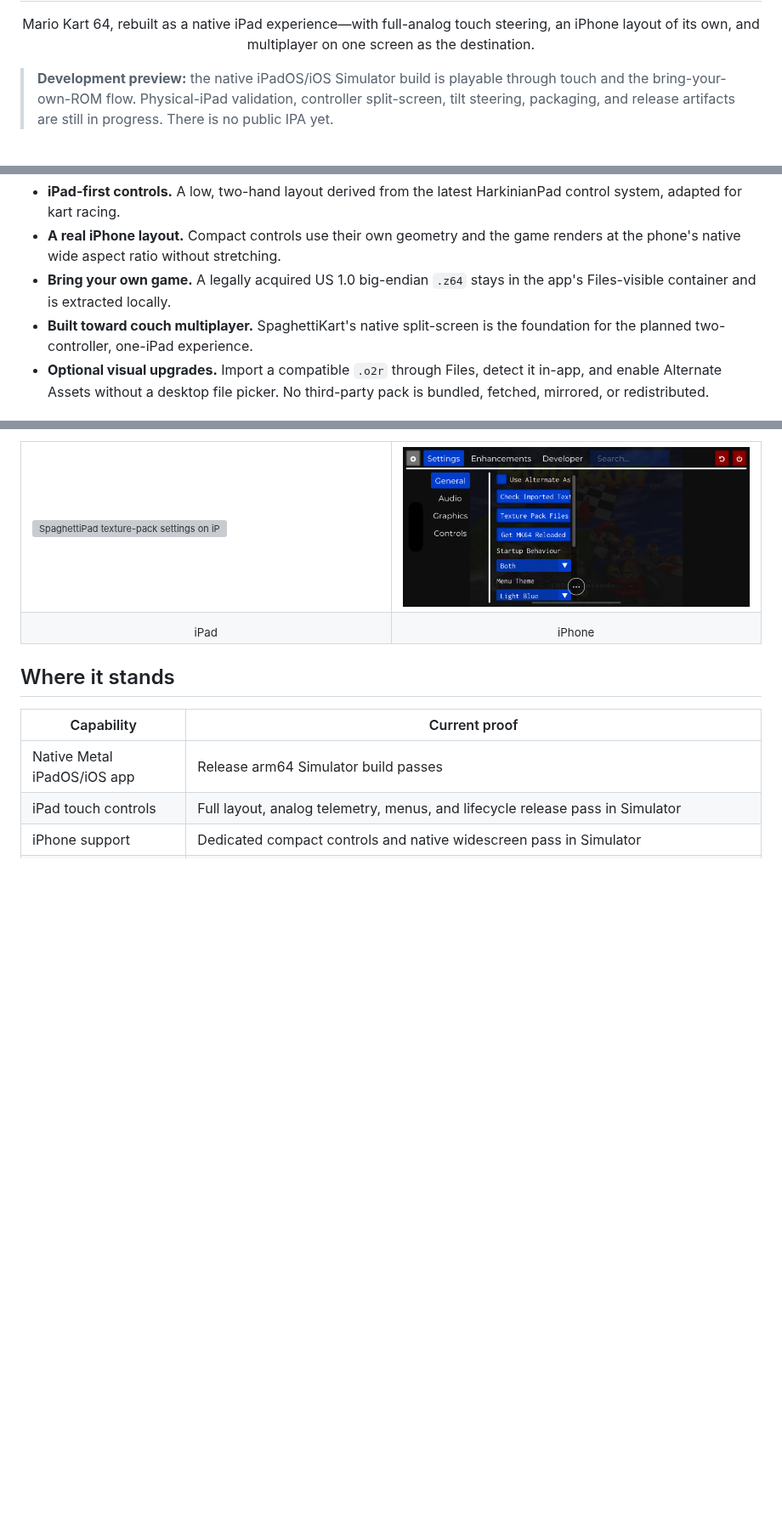
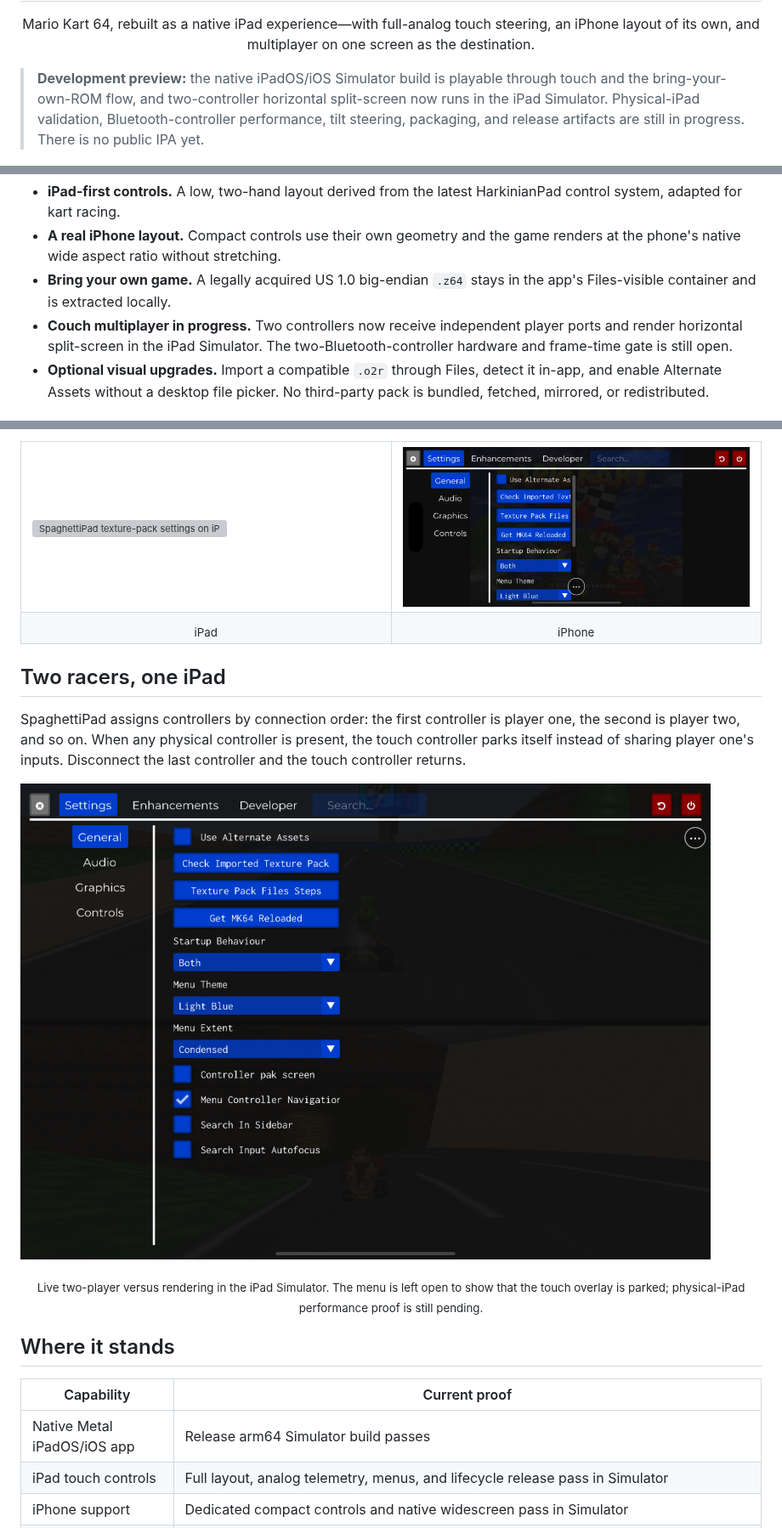
Before and after one commit to chrissotraidis/spaghettipad, a Markdown page: README.md, 3 parts joined by grey strips. Shown at 85% size. Drawn GitHub-style; pictures changed too: docs/screenshots/ipad-2p-split-screen.png (added); blank space fills up the shorter version; grey boxes are pictures that could not be loaded.

Commit message:
feat(ios): add split-screen controller routing

```diff
--- a/README.md
+++ b/README.md
@@ -11,9 +11,10 @@
 </p>
 
 > **Development preview:** the native iPadOS/iOS Simulator build is playable
-> through touch and the bring-your-own-ROM flow. Physical-iPad validation,
-> controller split-screen, tilt steering, packaging, and release artifacts are
-> still in progress. There is no public IPA yet.
+> through touch and the bring-your-own-ROM flow, and two-controller horizontal
+> split-screen now runs in the iPad Simulator. Physical-iPad validation,
+> Bluetooth-controller performance, tilt steering, packaging, and release
+> artifacts are still in progress. There is no public IPA yet.
 
 ![SpaghettiPad running with its iPad touch layout](docs/screenshots/ipad-touch-controls.png)
 
@@ -30,8 +31,9 @@ four-button C diamond—is available without a keyboard.
   game renders at the phone's native wide aspect ratio without stretching.
 - **Bring your own game.** A legally acquired US 1.0 big-endian `.z64` stays
   in the app's Files-visible container and is extracted locally.
-- **Built toward couch multiplayer.** SpaghettiKart's native split-screen is
-  the foundation for the planned two-controller, one-iPad experience.
+- **Couch multiplayer in progress.** Two controllers now receive independent
+  player ports and render horizontal split-screen in the iPad Simulator. The
+  two-Bluetooth-controller hardware and frame-time gate is still open.
 - **Optional visual upgrades.** Import a compatible `.o2r` through Files,
   detect it in-app, and enable Alternate Assets without a desktop file picker.
   No third-party pack is bundled, fetched, mirrored, or redistributed.
@@ -54,6 +56,17 @@ rendering.
   </tr>
 </table>
 
+## Two racers, one iPad
+
+SpaghettiPad assigns controllers by connection order: the first controller is
+player one, the second is player two, and so on. When any physical controller
+is present, the touch controller parks itself instead of sharing player one's
+inputs. Disconnect the last controller and the touch controller returns.
+
+![Two-player horizontal split-screen running in the iPad Simulator](docs/screenshots/ipad-2p-split-screen.png)
+
+<p align="center"><sub>Live two-player versus rendering in the iPad Simulator. The menu is left open to show that the touch overlay is parked; physical-iPad performance proof is still pending.</sub></p>
+
 ## Where it stands
 
 | Capability | Current proof |
```
Also changed, not shown: other parts of README.md (+1 -1 lines), docs/remaining-work.md (+74 -5 lines), 3 other files.
